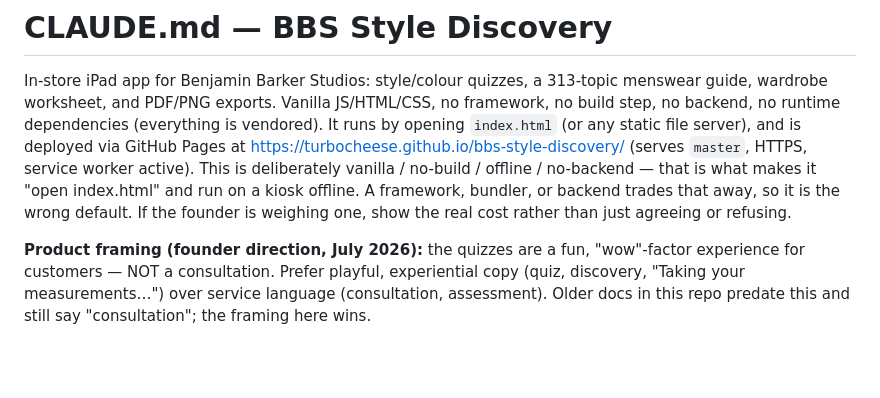
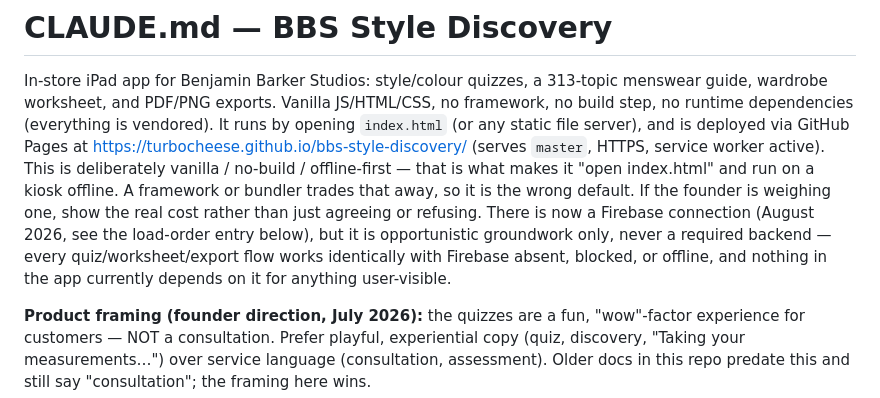
Before and after one commit to Turbocheese/bbs-style-discovery, a Markdown page: CLAUDE.md, the part around one of its changes. Drawn GitHub-style; blank space fills up the shorter version.

Commit message:
CLAUDE.md: document the Firebase connection
The opening paragraph still said "no backend" and the load-order
section didn't mention the three new Firebase files at all. Update
both: the app now has an opportunistic Firebase connection, but it
remains best-effort groundwork that nothing user-visible depends on
(quiz/worksheet/export flows are unaffected by Firebase being absent,
blocked, or offline). Add a load-order entry for
vendor/firebase-app-compat.js, vendor/firebase-firestore-compat.js,
and firebase-init.js covering: they run deferred (after app.js, a
documented exception to the top-down rule); the one-file rule (only
firebase-init.js calls firebase.* directly, everything else goes
through getFirestoreDb()); that accessor is lazy; and why the health
check deliberately uses a raw REST fetch() instead of the Firestore
SDK's own write methods (the SDK write opens a persistent long-polling
channel that hung Playwright's networkidle wait and, offline, spammed
console with net::ERR_* lines a .catch() can't suppress).

```diff
--- a/CLAUDE.md
+++ b/CLAUDE.md
@@ -2,10 +2,10 @@
 
 In-store iPad app for Benjamin Barker Studios: style/colour quizzes, a 313-topic
 menswear guide, wardrobe worksheet, and PDF/PNG exports. Vanilla JS/HTML/CSS,
-no framework, no build step, no backend, no runtime dependencies (everything is
+no framework, no build step, no runtime dependencies (everything is
 vendored). It runs by opening `index.html` (or any static file server), and is
 deployed via GitHub Pages at https://turbocheese.github.io/bbs-style-discovery/
-(serves `master`, HTTPS, service worker active). This is deliberately vanilla / no-build / offline / no-backend — that is what makes it "open index.html" and run on a kiosk offline. A framework, bundler, or backend trades that away, so it is the wrong default. If the founder is weighing one, show the real cost rather than just agreeing or refusing.
+(serves `master`, HTTPS, service worker active). This is deliberately vanilla / no-build / offline-first — that is what makes it "open index.html" and run on a kiosk offline. A framework or bundler trades that away, so it is the wrong default. If the founder is weighing one, show the real cost rather than just agreeing or refusing. There is now a Firebase connection (August 2026, see the load-order entry below), but it is opportunistic groundwork only, never a required backend — every quiz/worksheet/export flow works identically with Firebase absent, blocked, or offline, and nothing in the app currently depends on it for anything user-visible.
 
 **Product framing (founder direction, July 2026):** the quizzes are a fun,
 "wow"-factor experience for customers — NOT a consultation. Prefer playful,
```
Also changed, not shown: other parts of CLAUDE.md (+1 -0 lines).
